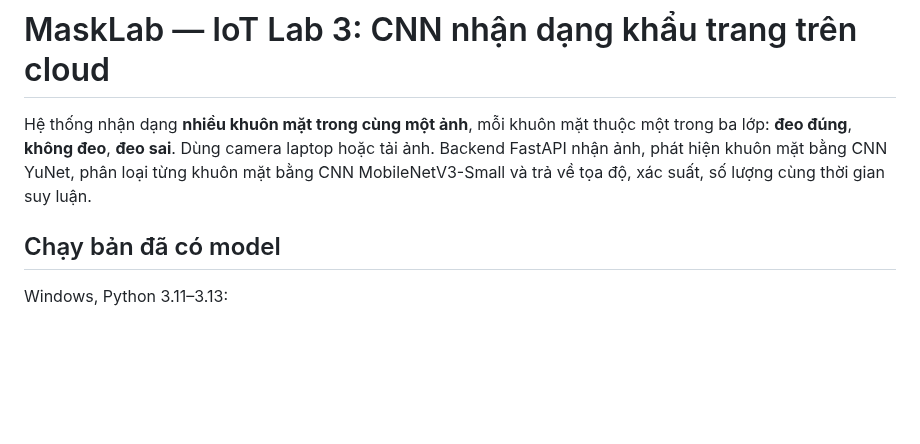
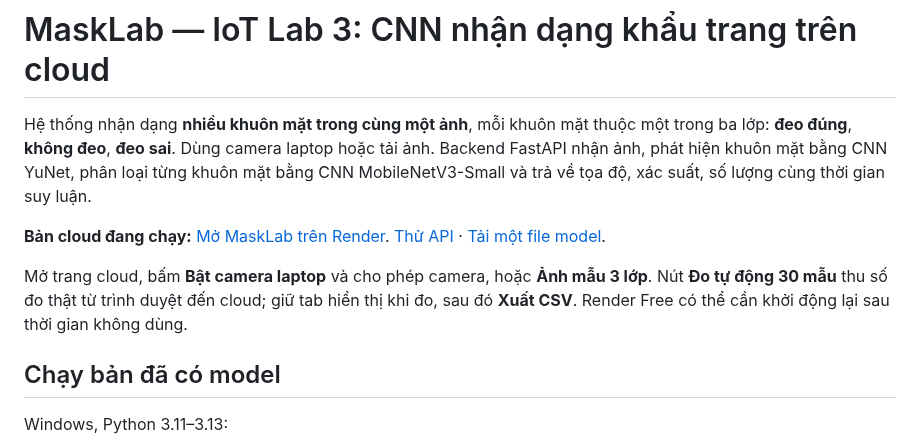
Before and after one commit to vandat-snk/Lab2_IoT, a Markdown page: README.md, the part around the change. Rendered like a GitHub page; blank space fills up the shorter version.

Commit message:
Deploy Render Free and record verified local-cloud browser timings

```diff
--- a/README.md
+++ b/README.md
@@ -1,6 +1,10 @@
 # MaskLab — IoT Lab 3: CNN nhận dạng khẩu trang trên cloud
 
 Hệ thống nhận dạng **nhiều khuôn mặt trong cùng một ảnh**, mỗi khuôn mặt thuộc một trong ba lớp: **đeo đúng**, **không đeo**, **đeo sai**. Dùng camera laptop hoặc tải ảnh. Backend FastAPI nhận ảnh, phát hiện khuôn mặt bằng CNN YuNet, phân loại từng khuôn mặt bằng CNN MobileNetV3-Small và trả về tọa độ, xác suất, số lượng cùng thời gian suy luận.
+
+**Bản cloud đang chạy:** [Mở MaskLab trên Render](https://iot-mask-cnn-lab3.onrender.com). [Thử API](https://iot-mask-cnn-lab3.onrender.com/docs) · [Tải một file model](https://iot-mask-cnn-lab3.onrender.com/api/model/download).
+
+Mở trang cloud, bấm **Bật camera laptop** và cho phép camera, hoặc **Ảnh mẫu 3 lớp**. Nút **Đo tự động 30 mẫu** thu số đo thật từ trình duyệt đến cloud; giữ tab hiển thị khi đo, sau đó **Xuất CSV**. Render Free có thể cần khởi động lại sau thời gian không dùng.
 
 ## Chạy bản đã có model
 
```
Also changed, not shown: docs/REPORT.md (+24 -2 lines), artifacts/browser_cloud_verified.jpg (added), 7 other files.
